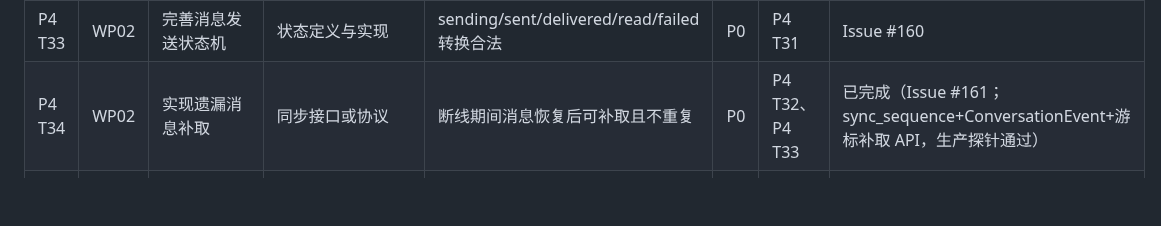
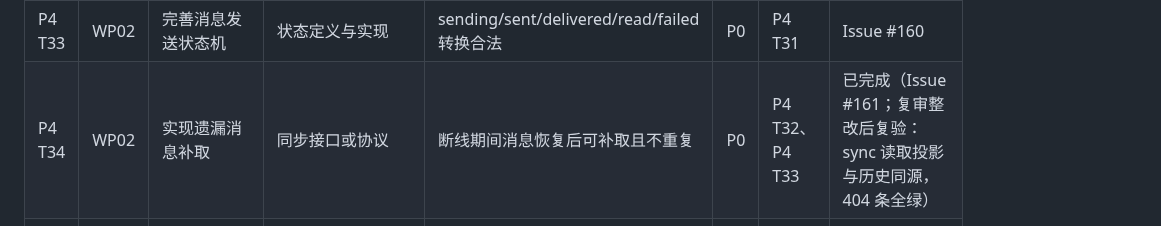
Before and after one commit to HeanX/iChat_Pro, a Markdown page: docs/phase4/tasks.md, the part around the change. Rendered like a GitHub page; blank space fills up the shorter version.

Commit message:
docs(phase4): T34 review remediation verified

```diff
--- a/docs/phase4/tasks.md
+++ b/docs/phase4/tasks.md
@@ -49,7 +49,7 @@
 | P4 T31 | WP02 | 统一三端协议版本和错误码 | 协议文档 | 客户端可识别兼容版本和错误类型 | P0 | P4 T14、P4 T24 | 已完成（Issue #158；ADR-P4-02 + 生产实测 401/4003 门禁） |
 | P4 T32 | WP02 | 复核并增强消息唯一 ID 与幂等 | 服务端/客户端实现及测试 | HTTP/WebSocket 重试不产生重复消息 | P0 | P4 T31 | 已完成（Issue #159；两轮复审整改复验：savepoint/密钥时机/摘要规范化，384 条全绿） |
 | P4 T33 | WP02 | 完善消息发送状态机 | 状态定义与实现 | sending/sent/delivered/read/failed 转换合法 | P0 | P4 T31 | Issue #160 |
-| P4 T34 | WP02 | 实现遗漏消息补取 | 同步接口或协议 | 断线期间消息恢复后可补取且不重复 | P0 | P4 T32、P4 T33 | 已完成（Issue #161；sync_sequence+ConversationEvent+游标补取 API，生产探针通过） |
+| P4 T34 | WP02 | 实现遗漏消息补取 | 同步接口或协议 | 断线期间消息恢复后可补取且不重复 | P0 | P4 T32、P4 T33 | 已完成（Issue #161；复审整改后复验：sync 读取投影与历史同源，404 条全绿） |
 | P4 T35 | WP02 | 统一服务端时间和消息排序 | 排序规则及测试 | 设备时间偏差不造成明显乱序 | P0 | P4 T31 | 已完成（Issue #162；sync 序号排序 + 历史 (created_at,id) tiebreaker） |
 | P4 T36 | WP02 | 统一 HTTP fallback 与 WebSocket 规则 | 一致性测试与修复 | 两条发送路径执行相同权限、幂等和状态逻辑 | P0 | P4 T32、P4 T33 | 已完成（Issue #163；两轮复审整改复验：全部写入路径入服务层，无视图旁路） |
 | P4 T37 | WP02 | 完成 Windows—Android 跨端聊天 | 综合演示与结果记录 | 两台独立设备双向文本消息通过 | P0 | P4 T20、P4 T26、P4 T31～P4 T36 | 未核对 |
```
